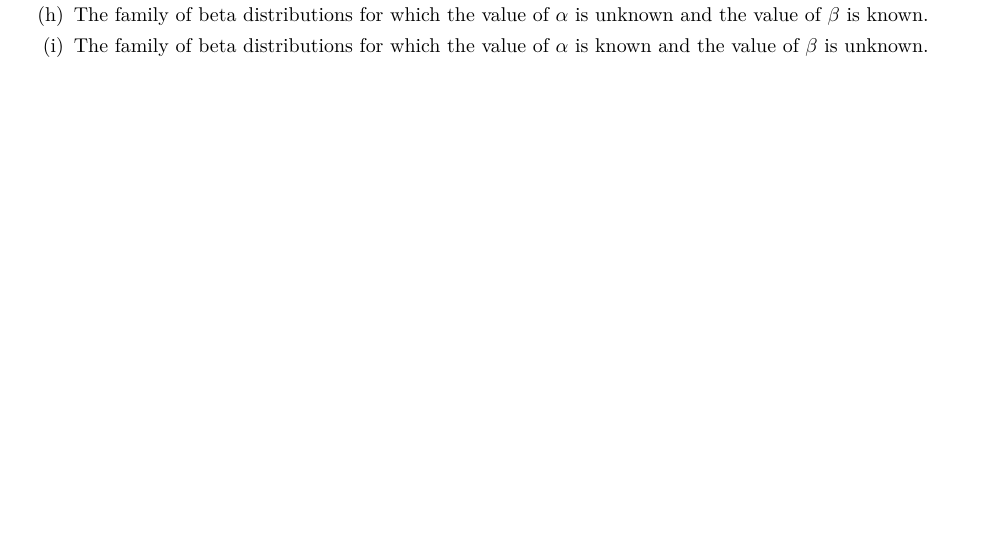
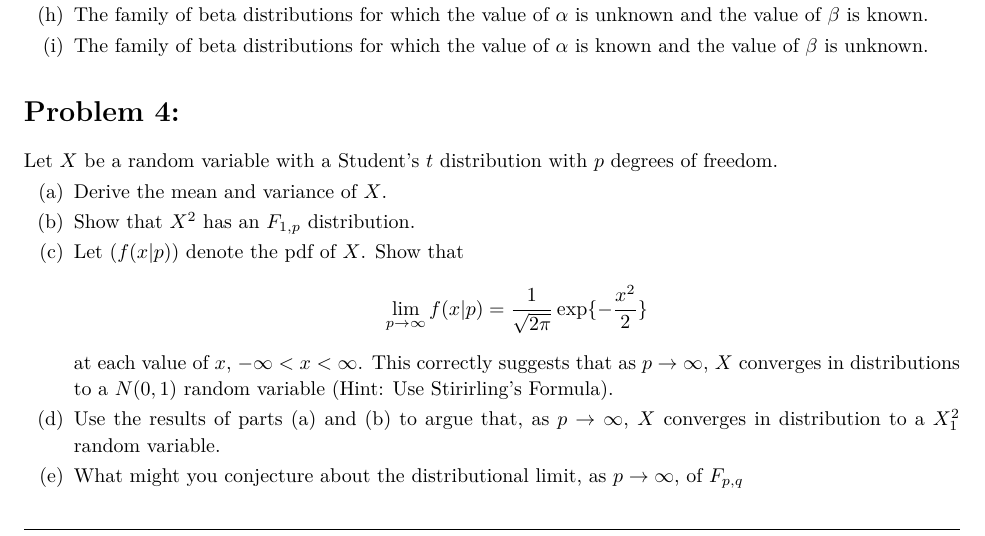
Before and after one commit to ouslan/ESMA-6661, a LaTeX problem sheet (homeworks/homework-01/homework-01.tex): part of page 2 of 2, cut so that both start at the same text, the shorter picture padded with empty space. The pictures show the PDF file homeworks/homework-01/out/homework-01.pdf that the author committed with the source.

Commit message:
added hw2p4

```diff
--- a/homeworks/homework-01/homework-01.tex
+++ b/homeworks/homework-01/homework-01.tex
@@ -161,4 +161,22 @@ Show that each of the following families of distributions is an exponential fami
 	      is unknown.
 \end{enumerate}
 
+% Homework problem 4
+\section*{Problem 4:}
+Let $X$ be a random variable with a Student's $t$ distribution with $p$ degrees of freedom.
+\begin{enumerate}[(a)]
+	\item Derive the mean and variance of $X$.
+	\item Show that $X^2$ has an $F_{1,p}$ distribution.
+	\item Let $(f(x|p))$ denote the pdf of $X$. Show that
+	      $$
+		      \lim_{p \to \infty} f(x|p) = \frac{1}{\sqrt{2\pi}}\exp \{ -\frac{x^2}{2}\}
+	      $$
+	      at each value of $x$, $-\infty < x < \infty$. This correctly suggests that as $p \to \infty$, $X$ converges
+	      in distributions to a $N(0,1)$ random variable (Hint: Use Stirirling's Formula).
+	\item Use the results of parts (a) and (b) to argue that, as $p \to \infty$, $X$ converges in
+	      distribution to a $X^2_1$ random variable.
+	\item What might you conjecture about the distributional limit, as $p \to \infty$, of
+	      $F_{p,q}$
+\end{enumerate}
+
 \end{document}
```
Also changed, not shown: homeworks/homework-01/out/homework-01.pdf.
